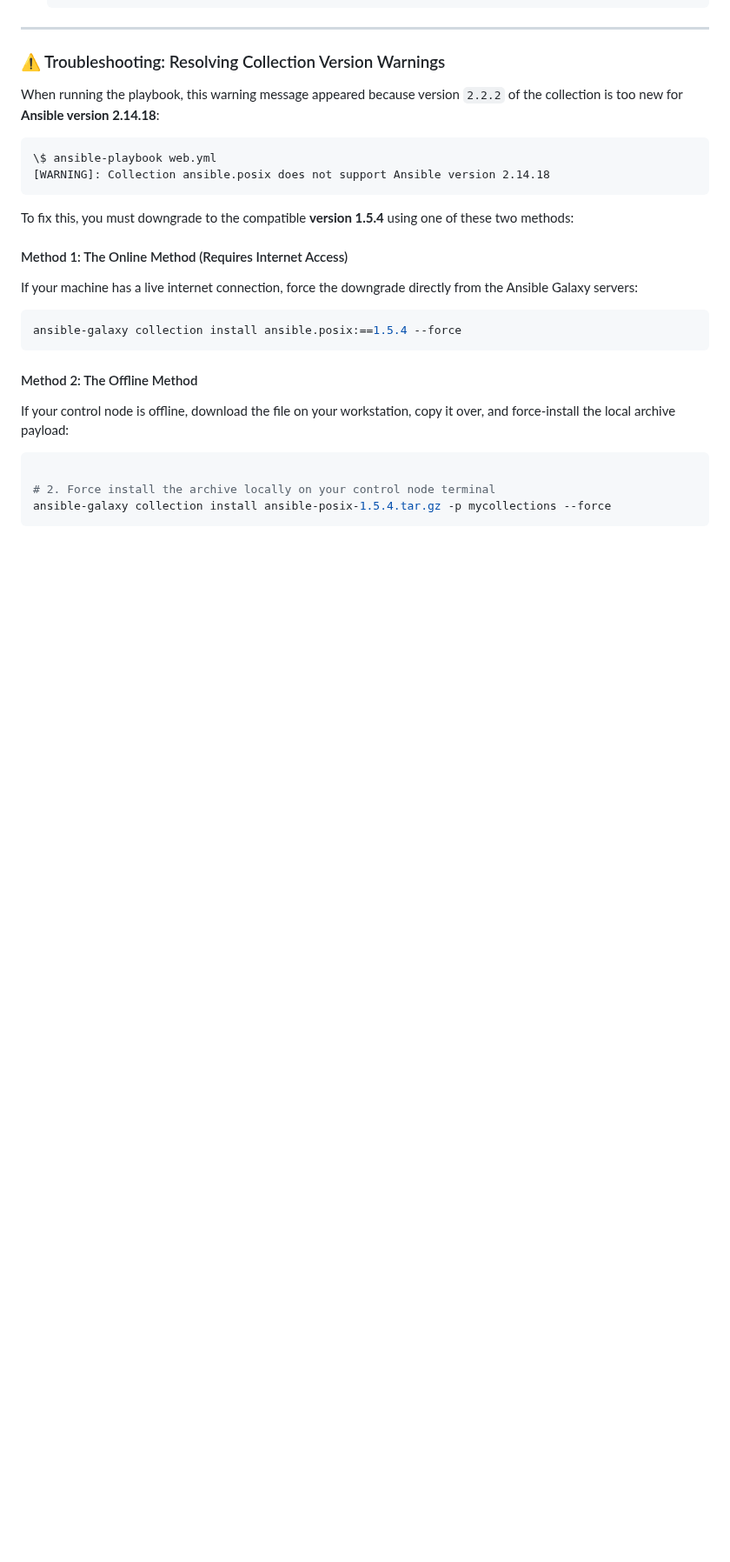
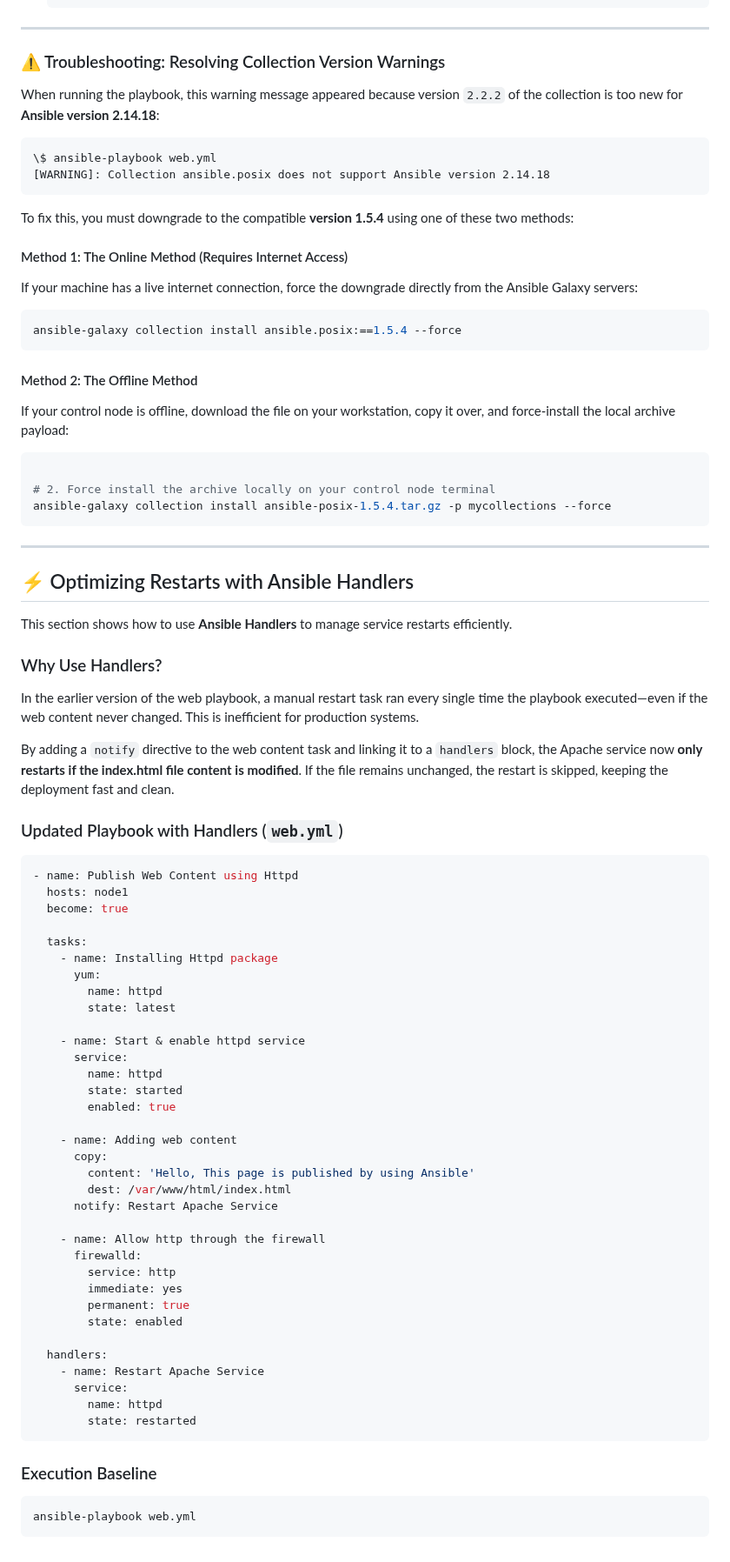
Before and after one commit to an9gh/ansible-works, a Markdown page: README.md, the part around the change. Shown at 87% size. Rendered like a GitHub page; blank space fills up the shorter version.

Commit message:
Doc: Implement Ansible Handlers with demonstration in README.md

````diff
--- a/README.md
+++ b/README.md
@@ -719,3 +719,57 @@ If your control node is offline, download the file on your workstation, copy it
 # 2. Force install the archive locally on your control node terminal
 ansible-galaxy collection install ansible-posix-1.5.4.tar.gz -p mycollections --force
 ```
+
+---
+
+## ⚡ Optimizing Restarts with Ansible Handlers
+
+This section shows how to use **Ansible Handlers** to manage service restarts efficiently.
+
+### Why Use Handlers?
+In the earlier version of the web playbook, a manual restart task ran every single time the playbook executed—even if the web content never changed. This is inefficient for production systems.
+
+By adding a `notify` directive to the web content task and linking it to a `handlers` block, the Apache service now **only restarts if the index.html file content is modified**. If the file remains unchanged, the restart is skipped, keeping the deployment fast and clean.
+
+### Updated Playbook with Handlers (`web.yml`)
+```yaml
+- name: Publish Web Content using Httpd
+  hosts: node1
+  become: true
+
+  tasks:
+    - name: Installing Httpd package
+      yum:
+        name: httpd
+        state: latest
+
+    - name: Start & enable httpd service
+      service:
+        name: httpd
+        state: started
+        enabled: true
+
+    - name: Adding web content
+      copy:
+        content: 'Hello, This page is published by using Ansible'
+        dest: /var/www/html/index.html
+      notify: Restart Apache Service
+
+    - name: Allow http through the firewall
+      firewalld:
+        service: http
+        immediate: yes
+        permanent: true
+        state: enabled
+
+  handlers:
+    - name: Restart Apache Service
+      service:
+        name: httpd
+        state: restarted
+```
+
+### Execution Baseline
+```bash
+ansible-playbook web.yml
+```
````
